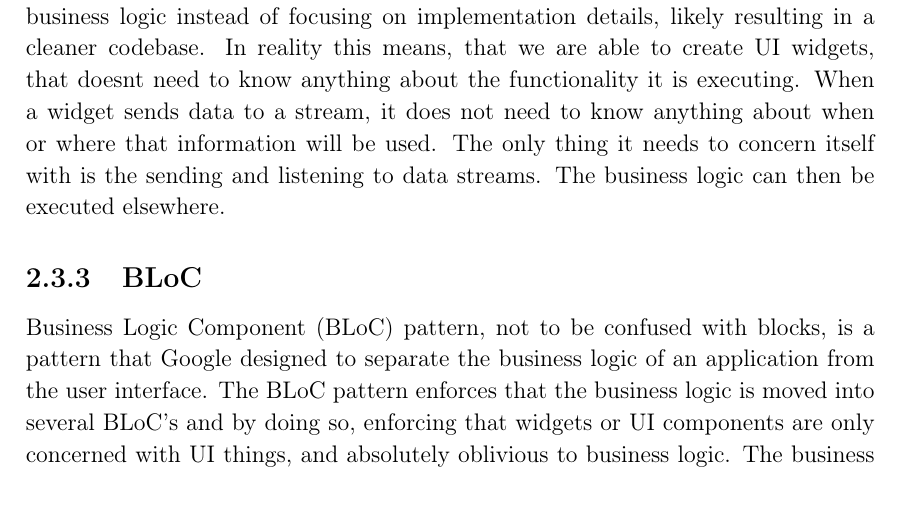
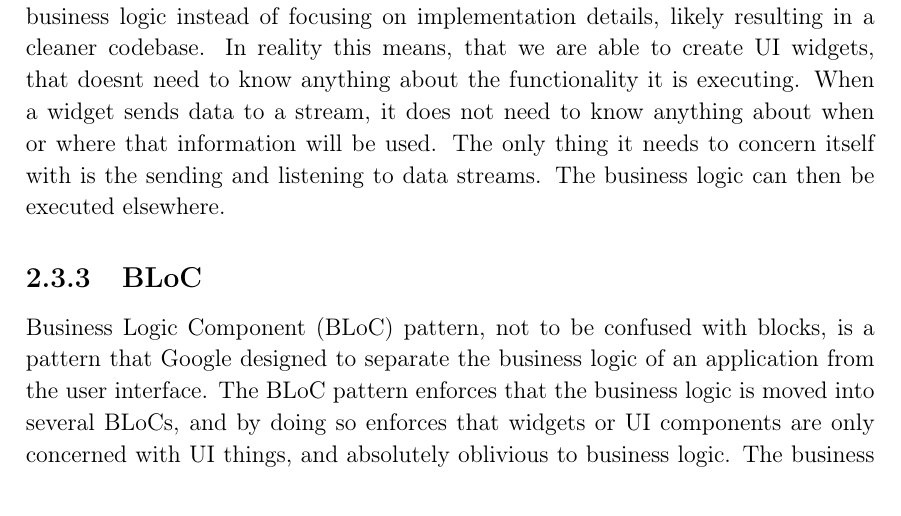
Before and after one commit to thomaslhansen/P6, a LaTeX thesis (report/main.tex, which reads report/2.Sprints/sprint1Content/sprint1Flutter.tex): part of page 16 of 26, cut so that both start at the same text. Compiled offline with pdfLaTeX.

Commit message:
Update report/2.Sprints/sprint1Content/sprint1Flutter.tex
Co-Authored-By: martinrix <ma16@student.aau.dk>

```diff
--- a/report/2.Sprints/sprint1Content/sprint1Flutter.tex
+++ b/report/2.Sprints/sprint1Content/sprint1Flutter.tex
@@ -22,7 +22,7 @@ When a widget sends data to a stream, it does not need to know anything about wh
 %https://gist.github.com/staltz/868e7e9bc2a7b8c1f754
 \subsection{BLoC}
 Business Logic Component (BLoC) pattern, not to be confused with blocks, is a pattern that Google designed to separate the business logic of an application from the user interface.
-The BLoC pattern enforces that the business logic is moved into several BLoC's and by doing so, enforcing that widgets or UI components are only concerned with UI things, and absolutely oblivious to business logic.
+The BLoC pattern enforces that the business logic is moved into several BLoCs, and by doing so enforces that widgets or UI components are only concerned with UI things, and absolutely oblivious to business logic.
 The business logic also has to rely entirely on streams for its input and output.
 The BLoC pattern also enforces platform and environment independence.
 What this actually means for us is that by decoupling UI and business logic we are able to make changes to the business logic without making significant changes to the UI, and to make changes to the UI without it having too big of an impact on the business logic.
```
